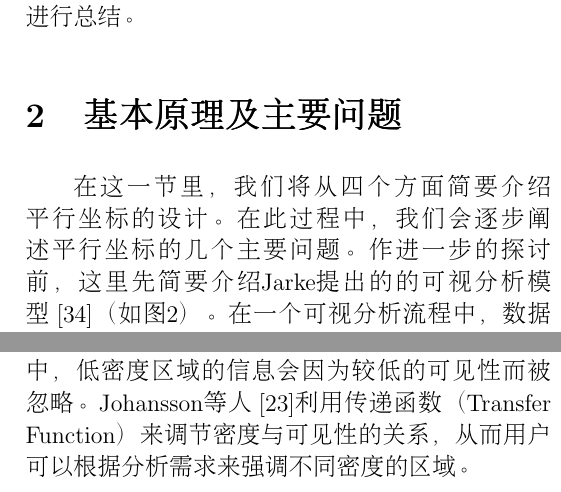
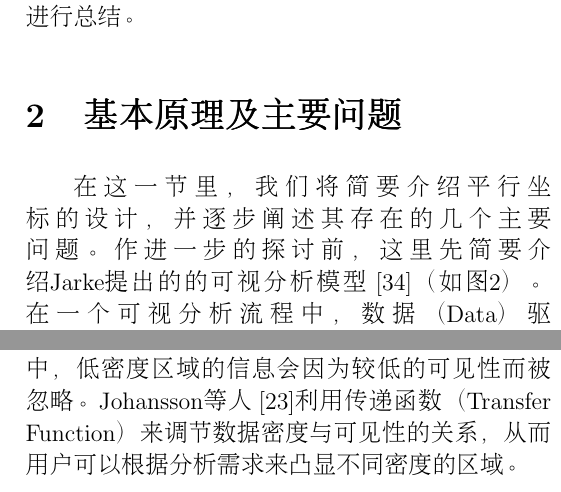
Before and after one commit to Chufanlai/PCSurvey, a LaTeX document (survey/parallelcoordinates.tex): two parts of the columns of pages 2 and 8 of 10, joined at a grey line, cut so that both start at the same text. Compiled offline with pdfLaTeX.

```diff
--- a/survey/parallelcoordinates.tex
+++ b/survey/parallelcoordinates.tex
@@ -130,7 +130,7 @@
 
 \section{基本原理及主要问题}
 \label{section:basics&prob}
-在这一节里，我们将从四个方面简要介绍平行坐标的设计。在此过程中，我们会逐步阐述平行坐标的几个主要问题。作进一步的探讨前，这里先简要介绍Jarke提出的的可视分析模型~\citep{van2005value}（如图\ref{fig:Vis_model}）。在一个可视分析流程中，数据（Data）驱动了可视化展示（Visualization），用户对视图进行感知（Perception）并从中获取知识（Knowledge）。基于已有知识，用户可以通过交互探索（Exploration）来改变视图的参数设置（Specification），以产生新的可视化来发掘更多知识。由此可见，可视分析流程主要由四部分组成，分别是数据、视图、视觉感知和交互。本节余下内容以及第\ref{section:impro}节的内容都将按这四个部分展开。
+在这一节里，我们将简要介绍平行坐标的设计，并逐步阐述其存在的几个主要问题。作进一步的探讨前，这里先简要介绍Jarke提出的的可视分析模型~\citep{van2005value}（如图\ref{fig:Vis_model}）。在一个可视分析流程中，数据（Data）驱动了可视化展示（Visualization），用户对视图进行感知（Perception）并从中获取知识（Knowledge）。基于已有知识，用户可以通过交互探索（Exploration）来改变视图的参数设置（Specification），以产生新的可视化来发掘更多知识。由此可见，可视分析流程主要由四部分组成，分别是数据、视图、视觉感知和交互。本节余下内容以及第\ref{section:impro}节的内容都将按这四个部分展开。
 
 \begin{figure}[!htb]
 \centering
@@ -386,7 +386,7 @@
 }
 \end{figure}
 
-进一步地，连续型平行坐标的相关研究~\citep{heinrich2009continuous}~\citep{lehmann2011features}~\citep{feng2010matching}~\citep{heinrich2011progressive}直接对数据域作密度估计，并揭示了相应的绘制方式（见图~\ref{fig:PC_Data_Continuous2}、图~\ref{fig:PC_Data_Uncertainty}）。如此一来，既无需费时绘制所有数据，避免了混杂问题，又能较好地保留数据分布的信息。然而在上述方法中，低密度区域的信息会因为较低的可见性而被忽略。Johansson等人~\citep{johansson2005revealing}利用传递函数（Transfer Function）来调节密度与可见性的关系，从而用户可以根据分析需求来强调不同密度的区域。
+进一步地，连续型平行坐标的相关研究~\citep{heinrich2009continuous}~\citep{lehmann2011features}~\citep{feng2010matching}~\citep{heinrich2011progressive}直接对数据域作密度估计，并揭示了相应的绘制方式（见图~\ref{fig:PC_Data_Continuous2}、图~\ref{fig:PC_Data_Uncertainty}）。如此一来，既无需费时绘制所有数据，避免了混杂问题，又能较好地保留数据分布的信息。然而在上述方法中，低密度区域的信息会因为较低的可见性而被忽略。Johansson等人~\citep{johansson2005revealing}利用传递函数（Transfer Function）来调节数据密度与可见性的关系，从而用户可以根据分析需求来凸显不同密度的区域。
 
 \subsubsection{坐标轴排序}
 
```
Also changed, not shown: papers/PC_AxesOrdering.bib (+1 -1 lines), 1 other file.
